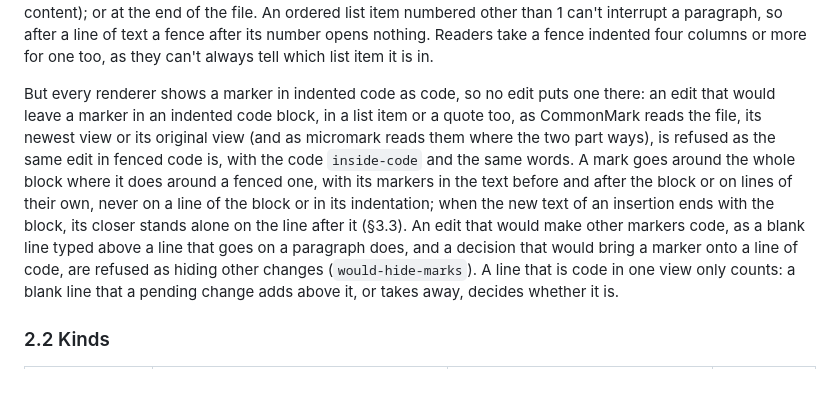
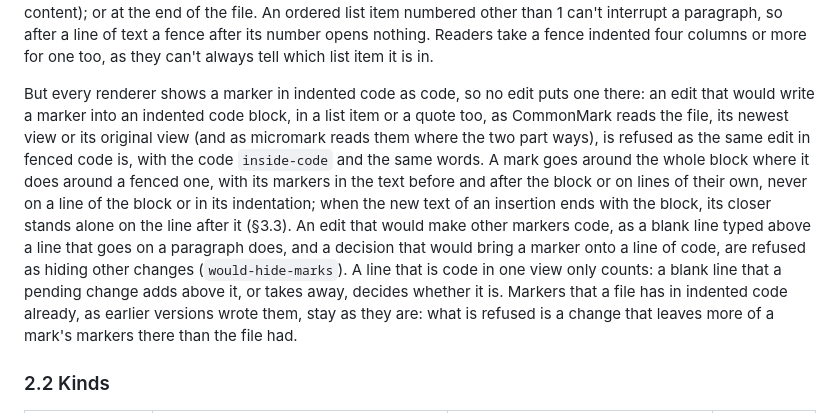
Before and after one commit to skadauke/redlines, a Markdown page: docs/format.md, the part around the change. Drawn GitHub-style; blank space fills up the shorter version.

Commit message:
Docs: an edit is refused for the markers it brings into indented code (#153)
Format §2.1 said that an edit which would leave a marker in indented code is refused. A file that
earlier versions wrote can have markers there already, and the check refuses only a change that
leaves more of a mark's markers in code than the file had, so that an edit elsewhere goes on. It
says so now, and that an edit is refused for writing a marker there.

Co-Authored-By: Claude Opus 5.5 <noreply@anthropic.com>

```diff
--- a/docs/format.md
+++ b/docs/format.md
@@ -130,16 +130,18 @@ after a line of text a fence after its number opens nothing. Readers take a fenc
 columns or more for one too, as they can't always tell which list item it is in.
 
 But every renderer shows a marker in indented code as code, so no edit puts one there: an edit that
-would leave a marker in an indented code block, in a list item or a quote too, as CommonMark reads
+would write a marker into an indented code block, in a list item or a quote too, as CommonMark reads
 the file, its newest view or its original view (and as micromark reads them where the two part
 ways), is refused as the same edit in fenced code is, with the code `inside-code` and the same
-words. A mark goes around the whole block where it does around a fenced one, with its markers in
-the text before and after the block or on lines of their own, never on a line of the block or in
-its indentation; when the new text of an insertion ends with the block, its closer stands alone on
-the line after it (§3.3). An edit that would make other markers code, as a blank line typed above a
-line that goes on a paragraph does, and a decision that would bring a marker onto a line of code,
-are refused as hiding other changes (`would-hide-marks`). A line that is code in one view only
-counts: a blank line that a pending change adds above it, or takes away, decides whether it is.
+words. A mark goes around the whole block where it does around a fenced one, with its markers in the
+text before and after the block or on lines of their own, never on a line of the block or in its
+indentation; when the new text of an insertion ends with the block, its closer stands alone on the
+line after it (§3.3). An edit that would make other markers code, as a blank line typed above a line
+that goes on a paragraph does, and a decision that would bring a marker onto a line of code, are
+refused as hiding other changes (`would-hide-marks`). A line that is code in one view only counts: a
+blank line that a pending change adds above it, or takes away, decides whether it is. Markers that a
+file has in indented code already, as earlier versions wrote them, stay as they are: what is refused
+is a change that leaves more of a mark's markers there than the file had.
 
 ### 2.2 Kinds
 
```
